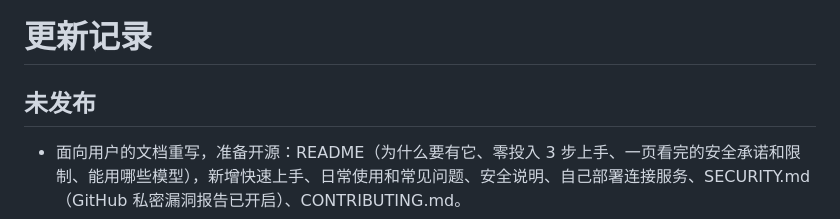
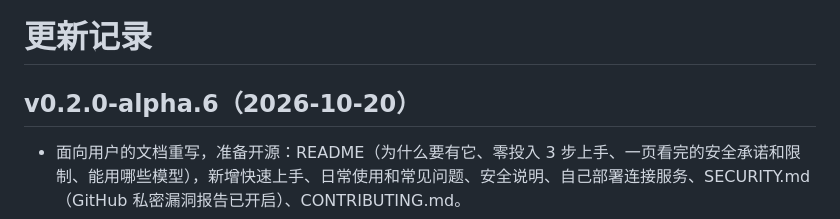
Before and after one commit to wensuper/OmniLLM, a Markdown page: docs/changelog.md, the part around the change. GitHub-like rendering.

Commit message:
chore: release v0.2.0-alpha.6
Co-Authored-By: Claude Opus 5.5 <noreply@anthropic.com>

```diff
--- a/docs/changelog.md
+++ b/docs/changelog.md
@@ -1,6 +1,6 @@
 # 更新记录
 
-## 未发布
+## v0.2.0-alpha.6（2026-10-20）
 
 - 面向用户的文档重写，准备开源：README（为什么要有它、零投入 3 步上手、一页看完的安全承诺和限制、能用哪些模型），新增快速上手、日常使用和常见问题、安全说明、自己部署连接服务、SECURITY.md（GitHub 私密漏洞报告已开启）、CONTRIBUTING.md。
 - 粘贴了损坏或错误的配对文字，以前手机和终端都只说“出了点内部问题”（alpha.5 的校验认出来了，但提示没传到人）；现在分别说“配对文字不完整或被改动了，请在主机上重新完整复制一次”和“这不是 OmniLLM 的配对文字”。
```
